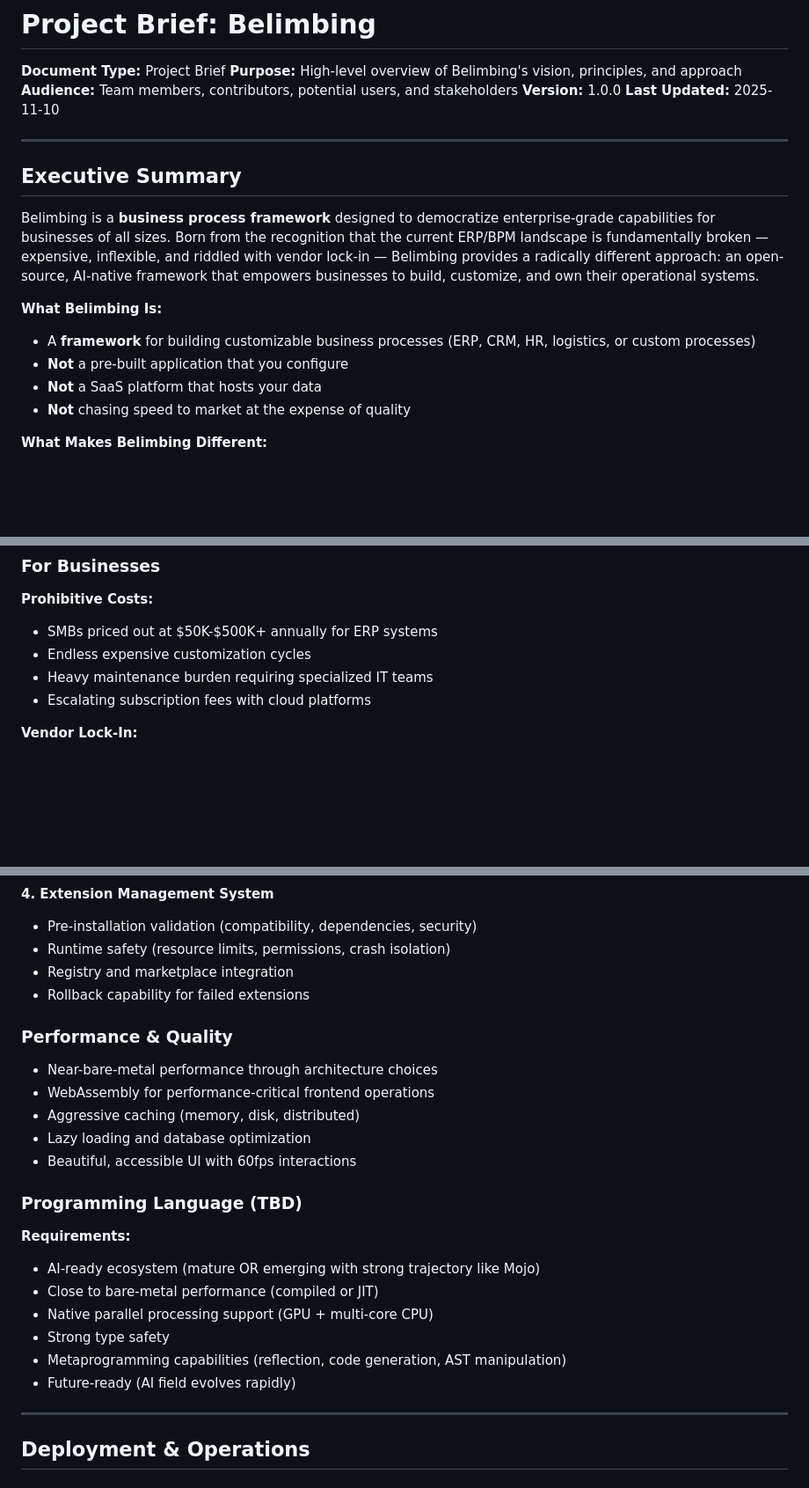
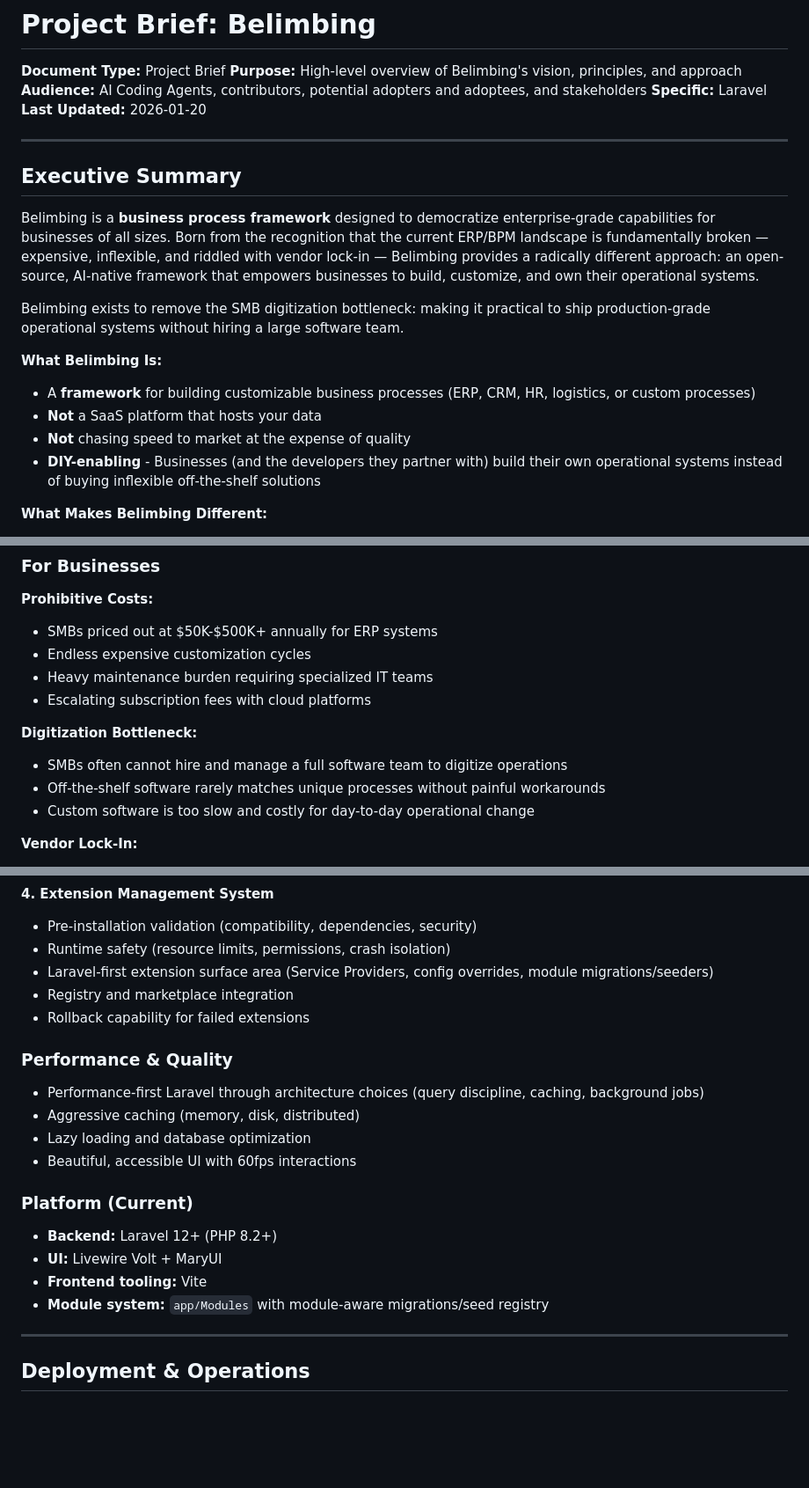
Before and after one commit to BelimbingApp/lara, a Markdown page: docs/brief.md, 3 parts joined by grey strips. Shown at 88% size. Drawn GitHub-style; blank space fills up the shorter version.

```diff
--- a/docs/brief.md
+++ b/docs/brief.md
@@ -2,9 +2,9 @@
 
 **Document Type:** Project Brief
 **Purpose:** High-level overview of Belimbing's vision, principles, and approach
-**Audience:** Team members, contributors, potential users, and stakeholders
-**Version:** 1.0.0
-**Last Updated:** 2025-11-10
+**Audience:** AI Coding Agents, contributors, potential adopters and adoptees, and stakeholders
+**Specific:** Laravel
+**Last Updated:** 2026-01-20
 
 ---
 
@@ -12,11 +12,13 @@
 
 Belimbing is a **business process framework** designed to democratize enterprise-grade capabilities for businesses of all sizes. Born from the recognition that the current ERP/BPM landscape is fundamentally broken — expensive, inflexible, and riddled with vendor lock-in — Belimbing provides a radically different approach: an open-source, AI-native framework that empowers businesses to build, customize, and own their operational systems.
 
+Belimbing exists to remove the SMB digitization bottleneck: making it practical to ship production-grade operational systems without hiring a large software team.
+
 **What Belimbing Is:**
 - A **framework** for building customizable business processes (ERP, CRM, HR, logistics, or custom processes)
-- **Not** a pre-built application that you configure
 - **Not** a SaaS platform that hosts your data
 - **Not** chasing speed to market at the expense of quality
+- **DIY-enabling** - Businesses (and the developers they partner with) build their own operational systems instead of buying inflexible off-the-shelf solutions
 
 **What Makes Belimbing Different:**
 - **Open Source Forever (AGPLv3)**: Self-hosted, transparent, free from licensing fees and vendor lock-in
@@ -42,6 +44,11 @@ The current business process management landscape is fundamentally broken:
 - Endless expensive customization cycles
 - Heavy maintenance burden requiring specialized IT teams
 - Escalating subscription fees with cloud platforms
+
+**Digitization Bottleneck:**
+- SMBs often cannot hire and manage a full software team to digitize operations
+- Off-the-shelf software rarely matches unique processes without painful workarounds
+- Custom software is too slow and costly for day-to-day operational change
 
 **Vendor Lock-In:**
 - Trapped in proprietary ecosystems
@@ -239,26 +255,23 @@ Belimbing addresses these problems through five immutable core principles:
 **4. Extension Management System**
 - Pre-installation validation (compatibility, dependencies, security)
 - Runtime safety (resource limits, permissions, crash isolation)
+- Laravel-first extension surface area (Service Providers, config overrides, module migrations/seeders)
 - Registry and marketplace integration
 - Rollback capability for failed extensions
 
 ### Performance & Quality
 
-- Near-bare-metal performance through architecture choices
-- WebAssembly for performance-critical frontend operations
+- Performance-first Laravel through architecture choices (query discipline, caching, background jobs)
 - Aggressive caching (memory, disk, distributed)
 - Lazy loading and database optimization
 - Beautiful, accessible UI with 60fps interactions
 
-### Programming Language (TBD)
+### Platform (Current)
 
-**Requirements:**
-- AI-ready ecosystem (mature OR emerging with strong trajectory like Mojo)
-- Close to bare-metal performance (compiled or JIT)
-- Native parallel processing support (GPU + multi-core CPU)
-- Strong type safety
-- Metaprogramming capabilities (reflection, code generation, AST manipulation)
-- Future-ready (AI field evolves rapidly)
+- **Backend:** Laravel 12+ (PHP 8.2+)
+- **UI:** Livewire Volt + MaryUI
+- **Frontend tooling:** Vite
+- **Module system:** `app/Modules` with module-aware migrations/seed registry
 
 ---
 
```
Also changed, not shown: other parts of docs/brief.md (+14 -5 lines).
